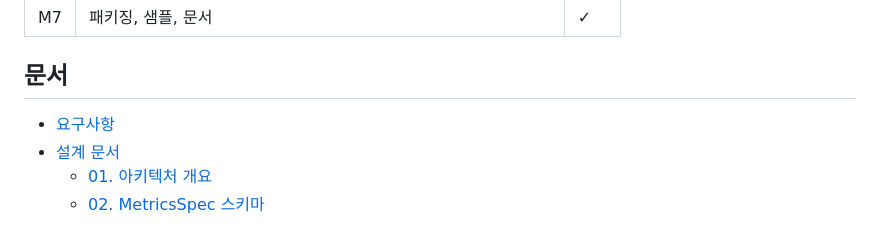
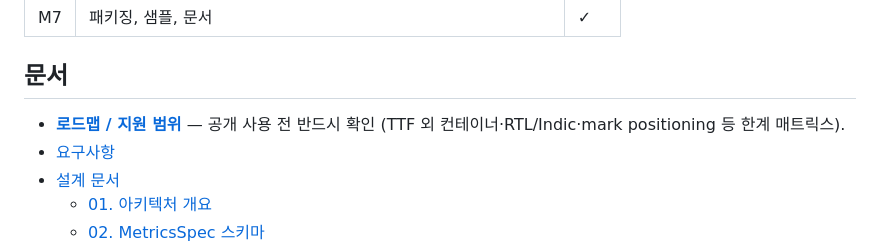
Before and after one commit to PolarisOffice/polaris_mcfg, a Markdown page: README.md, the part around the change. Rendered like a GitHub page.

```diff
--- a/README.md
+++ b/README.md
@@ -101,6 +101,7 @@ open diff.html
 
 ## 문서
 
+- **[로드맵 / 지원 범위](ROADMAP.md)** — 공개 사용 전 반드시 확인 (TTF 외 컨테이너·RTL/Indic·mark positioning 등 한계 매트릭스).
 - [요구사항](Requirements.md)
 - [설계 문서](docs/design/)
   - [01. 아키텍처 개요](docs/design/01-architecture.md)
```
Also changed, not shown: ROADMAP.md (added, +259 -0 lines).
